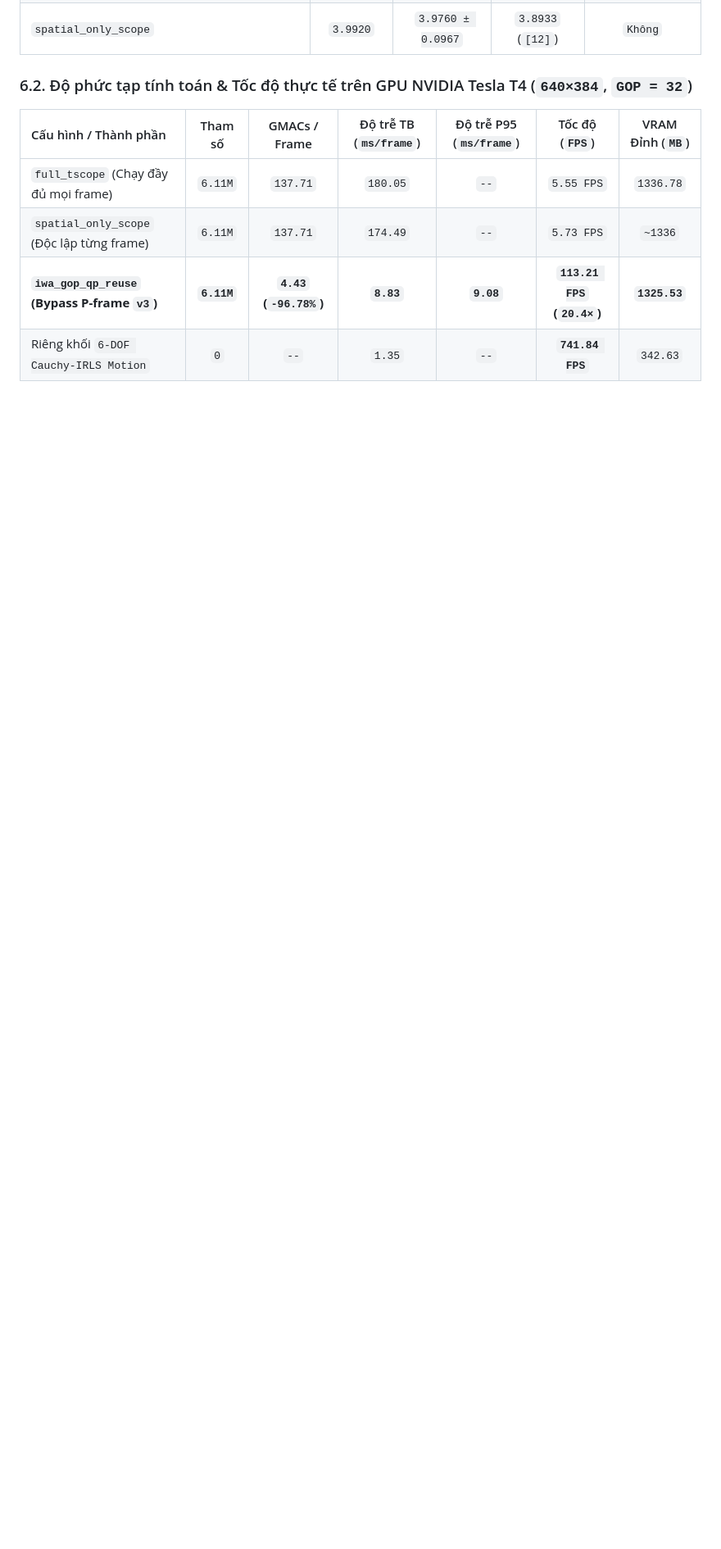
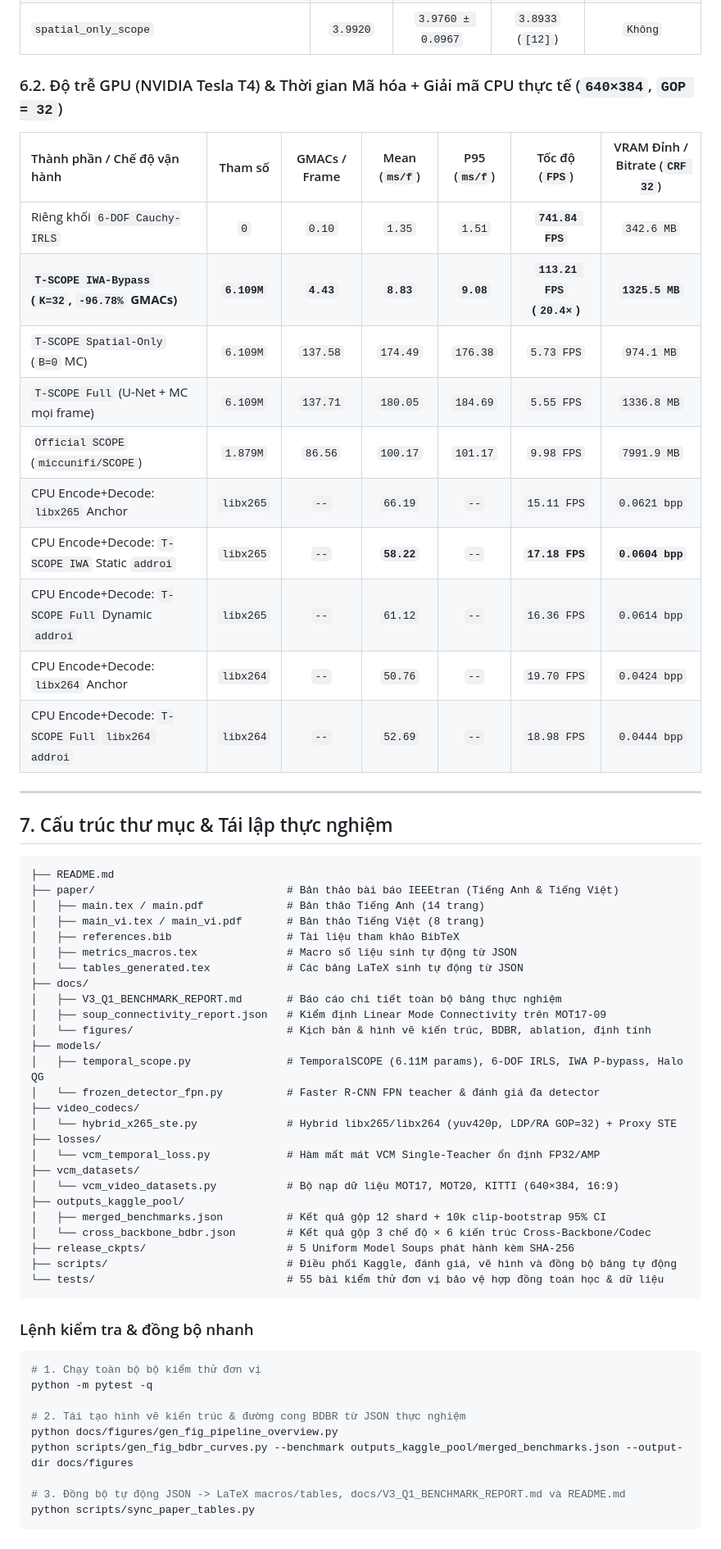
Before and after one commit to wagur1/tscope-v3, a Markdown page: README.md, the part around one of its changes. Shown at 82% size. GitHub-like rendering; blank space fills up the shorter version.

````diff
--- a/README.md
+++ b/README.md
@@ -177,11 +150,64 @@ Source manifest SHA-256: `15fbc3d5438657b2388db742fe6e3fdf63c98b62d3cccefde90618
 | **`wo_x265_ste_proxy`** | **`3.7010`** | `3.8383 ± 0.1087` | `3.7010` (`[4, 9, 14]`) | **Đạt (`-0.1374`)** |
 | `spatial_only_scope` | `3.9920` | `3.9760 ± 0.0967` | `3.8933` (`[12]`) | `Không` |
 
-### 6.2. Độ phức tạp tính toán & Tốc độ thực tế trên GPU NVIDIA Tesla T4 (`640×384`, `GOP = 32`)
+### 6.2. Độ trễ GPU (NVIDIA Tesla T4) & Thời gian Mã hóa + Giải mã CPU thực tế (`640×384`, `GOP = 32`)
 
-| Cấu hình / Thành phần | Tham số | GMACs / Frame | Độ trễ TB (`ms/frame`) | Độ trễ P95 (`ms/frame`) | Tốc độ (`FPS`) | VRAM Đỉnh (`MB`) |
+| Thành phần / Chế độ vận hành | Tham số | GMACs / Frame | Mean (`ms/f`) | P95 (`ms/f`) | Tốc độ (`FPS`) | VRAM Đỉnh / Bitrate (`CRF 32`) |
 | :--- | :---: | :---: | :---: | :---: | :---: | :---: |
-| `full_tscope` (Chạy đầy đủ mọi frame) | `6.11M` | `137.71` | `180.05` | `--` | `5.55 FPS` | `1336.78` |
-| `spatial_only_scope` (Độc lập từng frame) | `6.11M` | `137.71` | `174.49` | `--` | `5.73 FPS` | `~1336` |
-| **`iwa_gop_qp_reuse` (Bypass P-frame `v3`)** | **`6.11M`** | **`4.43` (`-96.78%`)** | **`8.83`** | **`9.08`** | **`113.21 FPS` (`20.4×`)** | **`1325.53`** |
-| Riêng khối `6-DOF Cauchy-IRLS Motion` | `0` | `--` | `1.35` | `--` | **`741.84 FPS`** | `342.63` |
+| Riêng khối `6-DOF Cauchy-IRLS` | `0` | `0.10` | `1.35` | `1.51` | **`741.84 FPS`** | `342.6 MB` |
+| **`T-SCOPE IWA-Bypass` (`K=32`, `-96.78%` GMACs)** | **`6.109M`** | **`4.43`** | **`8.83`** | **`9.08`** | **`113.21 FPS` (`20.4×`)** | **`1325.5 MB`** |
+| `T-SCOPE Spatial-Only` (`B=0` MC) | `6.109M` | `137.58` | `174.49` | `176.38` | `5.73 FPS` | `974.1 MB` |
+| `T-SCOPE Full` (U-Net + MC mọi frame) | `6.109M` | `137.71` | `180.05` | `184.69` | `5.55 FPS` | `1336.8 MB` |
+| `Official SCOPE` (`miccunifi/SCOPE`) | `1.879M` | `86.56` | `100.17` | `101.17` | `9.98 FPS` | `7991.9 MB` |
+| CPU Encode+Decode: `libx265` Anchor | `libx265` | `--` | `66.19` | `--` | `15.11 FPS` | `0.0621 bpp` |
+| CPU Encode+Decode: `T-SCOPE IWA` Static `addroi` | `libx265` | `--` | **`58.22`** | `--` | **`17.18 FPS`** | **`0.0604 bpp`** |
+| CPU Encode+Decode: `T-SCOPE Full` Dynamic `addroi` | `libx265` | `--` | `61.12` | `--` | `16.36 FPS` | `0.0614 bpp` |
+| CPU Encode+Decode: `libx264` Anchor | `libx264` | `--` | `50.76` | `--` | `19.70 FPS` | `0.0424 bpp` |
+| CPU Encode+Decode: `T-SCOPE Full` `libx264 addroi` | `libx264` | `--` | `52.69` | `--` | `18.98 FPS` | `0.0444 bpp` |
+
+---
+
+## 7. Cấu trúc thư mục & Tái lập thực nghiệm
+
+```text
+├── README.md
+├── paper/                              # Bản thảo bài báo IEEEtran (Tiếng Anh & Tiếng Việt)
+│   ├── main.tex / main.pdf             # Bản thảo Tiếng Anh (14 trang)
+│   ├── main_vi.tex / main_vi.pdf       # Bản thảo Tiếng Việt (8 trang)
+│   ├── references.bib                  # Tài liệu tham khảo BibTeX
+│   ├── metrics_macros.tex              # Macro số liệu sinh tự động từ JSON
+│   └── tables_generated.tex            # Các bảng LaTeX sinh tự động từ JSON
+├── docs/
+│   ├── V3_Q1_BENCHMARK_REPORT.md       # Báo cáo chi tiết toàn bộ bảng thực nghiệm
+│   ├── soup_connectivity_report.json   # Kiểm định Linear Mode Connectivity trên MOT17-09
+│   └── figures/                        # Kịch bản & hình vẽ kiến trúc, BDBR, ablation, định tính
+├── models/
+│   ├── temporal_scope.py               # TemporalSCOPE (6.11M params), 6-DOF IRLS, IWA P-bypass, Halo QG
+│   └── frozen_detector_fpn.py          # Faster R-CNN FPN teacher & đánh giá đa detector
+├── video_codecs/
+│   └── hybrid_x265_ste.py              # Hybrid libx265/libx264 (yuv420p, LDP/RA GOP=32) + Proxy STE
+├── losses/
+│   └── vcm_temporal_loss.py            # Hàm mất mát VCM Single-Teacher ổn định FP32/AMP
+├── vcm_datasets/
+│   └── vcm_video_datasets.py           # Bộ nạp dữ liệu MOT17, MOT20, KITTI (640×384, 16:9)
+├── outputs_kaggle_pool/
+│   ├── merged_benchmarks.json          # Kết quả gộp 12 shard + 10k clip-bootstrap 95% CI
+│   └── cross_backbone_bdbr.json        # Kết quả gộp 3 chế độ × 6 kiến trúc Cross-Backbone/Codec
+├── release_ckpts/                      # 5 Uniform Model Soups phát hành kèm SHA-256
+├── scripts/                            # Điều phối Kaggle, đánh giá, vẽ hình và đồng bộ bảng tự động
+└── tests/                              # 55 bài kiểm thử đơn vị bảo vệ hợp đồng toán học & dữ liệu
+```
+
+### Lệnh kiểm tra & đồng bộ nhanh
+
+```powershell
+# 1. Chạy toàn bộ bộ kiểm thử đơn vị
+python -m pytest -q
+
+# 2. Tái tạo hình vẽ kiến trúc & đường cong BDBR từ JSON thực nghiệm
+python docs/figures/gen_fig_pipeline_overview.py
+python scripts/gen_fig_bdbr_curves.py --benchmark outputs_kaggle_pool/merged_benchmarks.json --output-dir docs/figures
+
+# 3. Đồng bộ tự động JSON -> LaTeX macros/tables, docs/V3_Q1_BENCHMARK_REPORT.md và README.md
+python scripts/sync_paper_tables.py
+```
````
Also changed, not shown: other parts of README.md (+94 -121 lines), docs/figures/mot17_real_thumbs.jpg (added), 7 other files.
